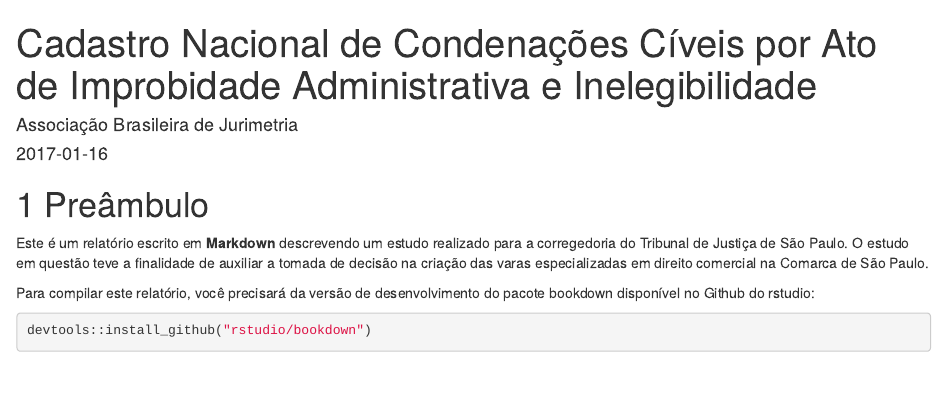
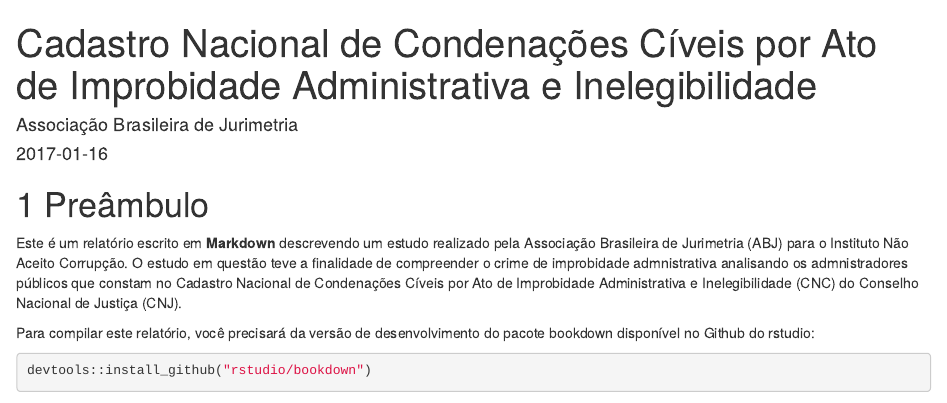
Before and after one commit to abjur/inacBook, an R Markdown document (index.Rmd): the page in a window 1100 px wide, from its top. Rendered offline with R 4.5, knitr and Pandoc, with nearby package versions; drawn as R Markdown's standard HTML page in place of the format the file asks for; some code elsewhere in the file could not run offline.

Commit message:
corrige o texto do index

```diff
--- a/index.Rmd
+++ b/index.Rmd
@@ -13,7 +13,7 @@
 
 # Preâmbulo
 
-Este é um relatório escrito em **Markdown** descrevendo um estudo realizado para a corregedoria do Tribunal de Justiça de São Paulo. O estudo em questão teve a finalidade de auxiliar a tomada de decisão na criação das varas especializadas em direito comercial na Comarca de São Paulo.
+Este é um relatório escrito em **Markdown** descrevendo um estudo realizado pela Associação Brasileira de Jurimetria (ABJ) para o Instituto Não Aceito Corrupção. O estudo em questão teve a finalidade de compreender o crime de improbidade admnistrativa analisando os admnistradores públicos que constam no Cadastro Nacional de Condenações Cíveis por Ato de Improbidade Administrativa e Inelegibilidade (CNC) do Conselho Nacional de Justiça (CNJ).
 
 Para compilar este relatório, você precisará da versão de desenvolvimento do pacote bookdown disponível no Github do rstudio:
 
```
